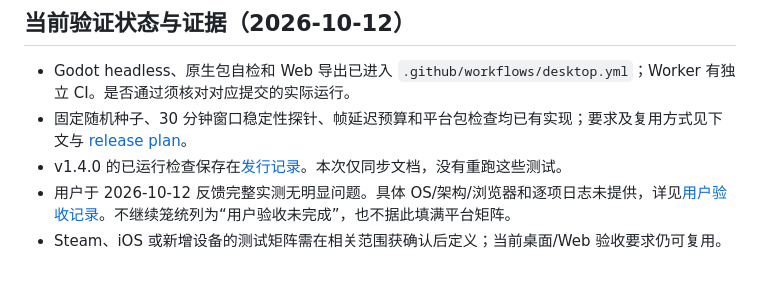
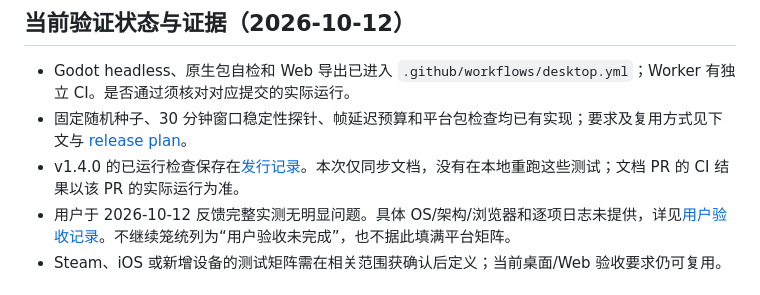
Before and after one commit to Jerryszz02/pokerGame, a Markdown page: docs/planning/test-plan.md, the part around the change. GitHub-like rendering.

```diff
--- a/docs/planning/test-plan.md
+++ b/docs/planning/test-plan.md
@@ -161,7 +161,7 @@
 
 - Godot headless、原生包自检和 Web 导出已进入 `.github/workflows/desktop.yml`；Worker 有独立 CI。是否通过须核对对应提交的实际运行。
 - 固定随机种子、30 分钟窗口稳定性探针、帧延迟预算和平台包检查均已有实现；要求及复用方式见下文与 [release plan](release-plan.md)。
-- v1.4.0 的已运行检查保存在[发行记录](../releases/1.4.0.md#verification)。本次仅同步文档，没有重跑这些测试。
+- v1.4.0 的已运行检查保存在[发行记录](../releases/1.4.0.md#verification)。本次仅同步文档，没有在本地重跑这些测试；文档 PR 的 CI 结果以该 PR 的实际运行为准。
 - 用户于 2026-10-12 反馈完整实测无明显问题。具体 OS/架构/浏览器和逐项日志未提供，详见[用户验收记录](../releases/2026-10-12-owner-acceptance.md)。不继续笼统列为“用户验收未完成”，也不据此填满平台矩阵。
 - Steam、iOS 或新增设备的测试矩阵需在相关范围获确认后定义；当前桌面/Web 验收要求仍可复用。
 
```
Also changed, not shown: docs/planning/README.md (+1 -1 lines), docs/planning/ui-acceptance.md (+1 -1 lines).
